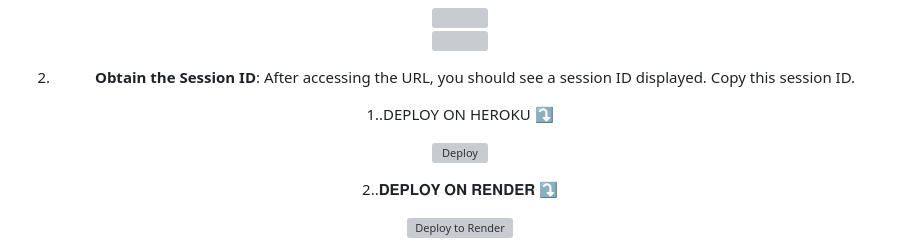
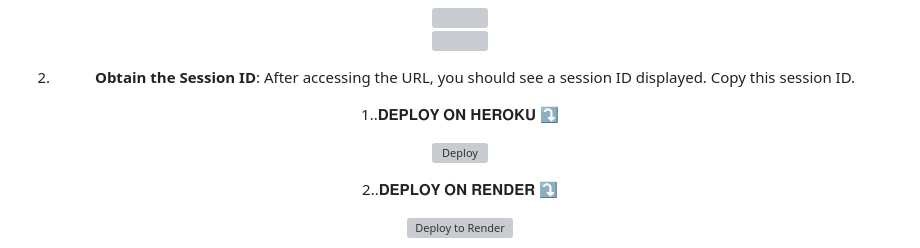
Before and after one commit to macoder67/MacoX-session, a Markdown page: README.md, the part around one of its changes. Rendered like a GitHub page; grey boxes are pictures that could not be loaded.

Commit message:
Update README.md
Signed-off-by: macoder67 <manyakaontiretse@gmail.com>

```diff
--- a/README.md
+++ b/README.md
@@ -38,5 +38,5 @@
 
 
 
-  1..DEPLOY ON HEROKU ⤵️
+  1..𝐃𝐄𝐏𝐋𝐎𝐘 𝐎𝐍 𝐇𝐄𝐑𝐎𝐊𝐔 ⤵️
 
```
Also changed, not shown: other parts of README.md (+1 -1 lines).
